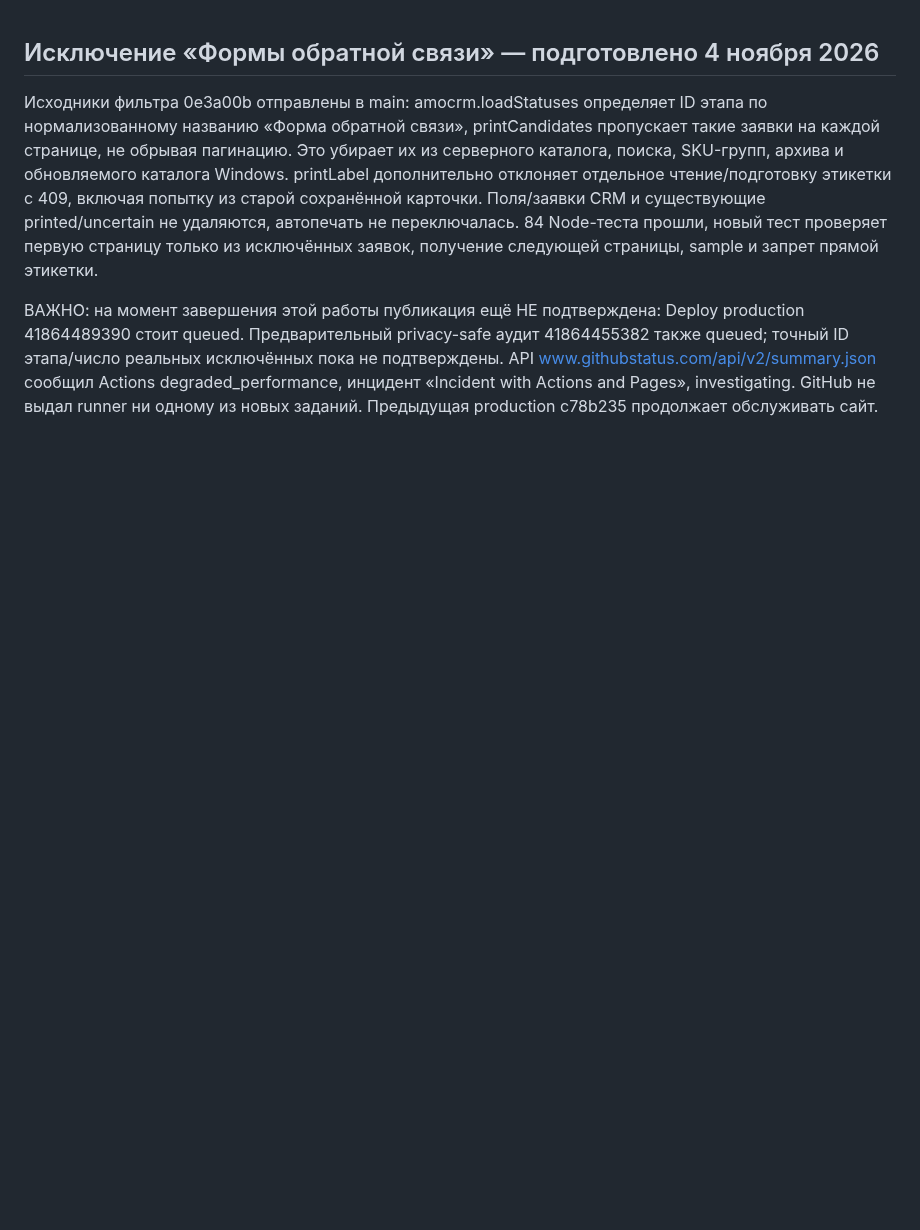
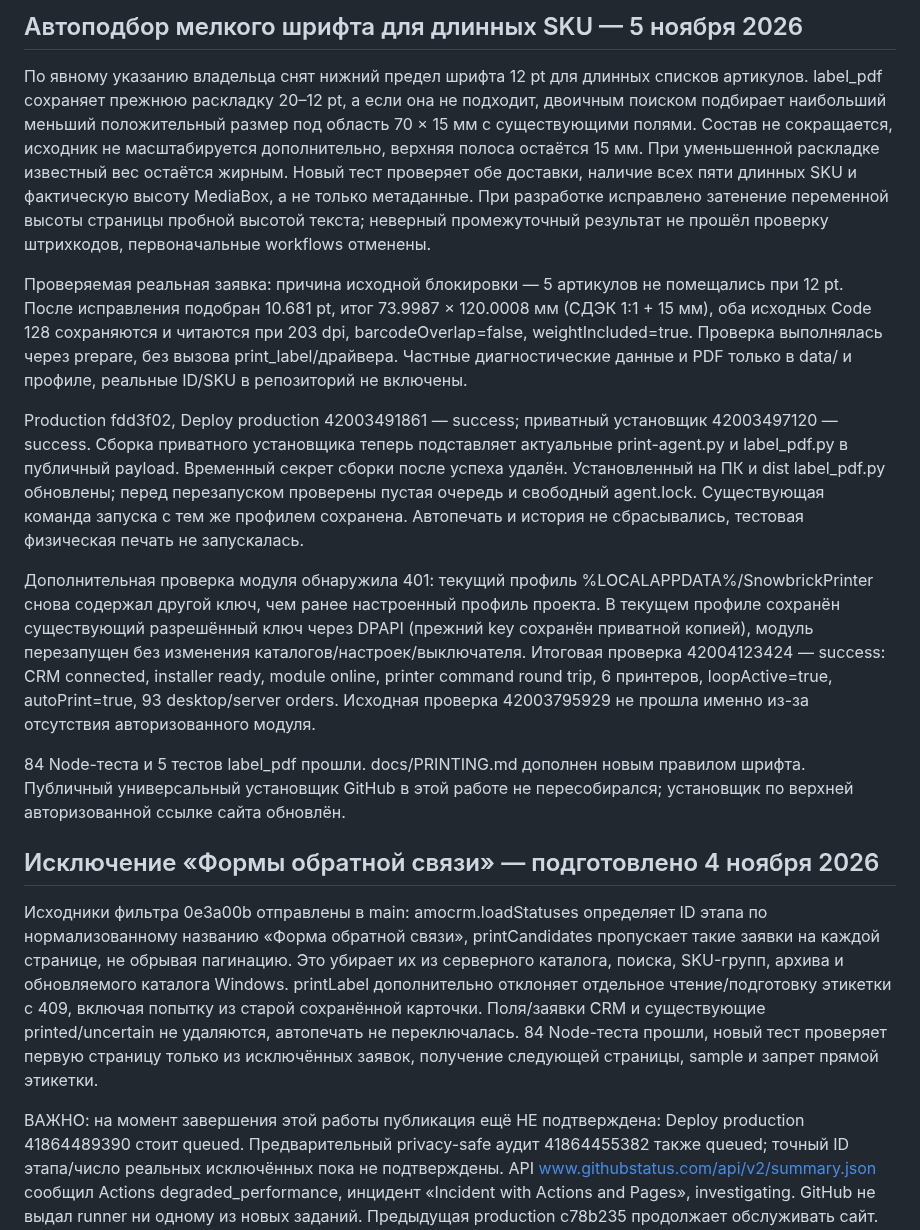
Before and after one commit to nicemoment777-code/amo, a Markdown page: docs/HANDOFF.md, the part around the change. Rendered like a GitHub page; blank space fills up the shorter version.

Commit message:
Document verified automatic header font fitting

```diff
--- a/docs/HANDOFF.md
+++ b/docs/HANDOFF.md
@@ -1,3 +1,15 @@
+## Автоподбор мелкого шрифта для длинных SKU — 5 ноября 2026
+
+По явному указанию владельца снят нижний предел шрифта 12 pt для длинных списков артикулов. label_pdf сохраняет прежнюю раскладку 20–12 pt, а если она не подходит, двоичным поиском подбирает наибольший меньший положительный размер под область 70 × 15 мм с существующими полями. Состав не сокращается, исходник не масштабируется дополнительно, верхняя полоса остаётся 15 мм. При уменьшенной раскладке известный вес остаётся жирным. Новый тест проверяет обе доставки, наличие всех пяти длинных SKU и фактическую высоту MediaBox, а не только метаданные. При разработке исправлено затенение переменной высоты страницы пробной высотой текста; неверный промежуточный результат не прошёл проверку штрихкодов, первоначальные workflows отменены.
+
+Проверяемая реальная заявка: причина исходной блокировки — 5 артикулов не помещались при 12 pt. После исправления подобран 10.681 pt, итог 73.9987 × 120.0008 мм (СДЭК 1:1 + 15 мм), оба исходных Code 128 сохраняются и читаются при 203 dpi, barcodeOverlap=false, weightIncluded=true. Проверка выполнялась через prepare, без вызова print_label/драйвера. Частные диагностические данные и PDF только в data/ и профиле, реальные ID/SKU в репозиторий не включены.
+
+Production fdd3f02, Deploy production 42003491861 — success; приватный установщик 42003497120 — success. Сборка приватного установщика теперь подставляет актуальные print-agent.py и label_pdf.py в публичный payload. Временный секрет сборки после успеха удалён. Установленный на ПК и dist label_pdf.py обновлены; перед перезапуском проверены пустая очередь и свободный agent.lock. Существующая команда запуска с тем же профилем сохранена. Автопечать и история не сбрасывались, тестовая физическая печать не запускалась.
+
+Дополнительная проверка модуля обнаружила 401: текущий профиль %LOCALAPPDATA%/SnowbrickPrinter снова содержал другой ключ, чем ранее настроенный профиль проекта. В текущем профиле сохранён существующий разрешённый ключ через DPAPI (прежний key сохранён приватной копией), модуль перезапущен без изменения каталогов/настроек/выключателя. Итоговая проверка 42004123424 — success: CRM connected, installer ready, module online, printer command round trip, 6 принтеров, loopActive=true, autoPrint=true, 93 desktop/server orders. Исходная проверка 42003795929 не прошла именно из-за отсутствия авторизованного модуля.
+
+84 Node-теста и 5 тестов label_pdf прошли. docs/PRINTING.md дополнен новым правилом шрифта. Публичный универсальный установщик GitHub в этой работе не пересобирался; установщик по верхней авторизованной ссылке сайта обновлён.
+
 ## Исключение «Формы обратной связи» — подготовлено 4 ноября 2026
 
 Исходники фильтра 0e3a00b отправлены в main: amocrm.loadStatuses определяет ID этапа по нормализованному названию «Форма обратной связи», printCandidates пропускает такие заявки на каждой странице, не обрывая пагинацию. Это убирает их из серверного каталога, поиска, SKU-групп, архива и обновляемого каталога Windows. printLabel дополнительно отклоняет отдельное чтение/подготовку этикетки с 409, включая попытку из старой сохранённой карточки. Поля/заявки CRM и существующие printed/uncertain не удаляются, автопечать не переключалась. 84 Node-теста прошли, новый тест проверяет первую страницу только из исключённых заявок, получение следующей страницы, sample и запрет прямой этикетки.
```
Also changed, not shown: docs/PRINTING.md (+3 -0 lines).
